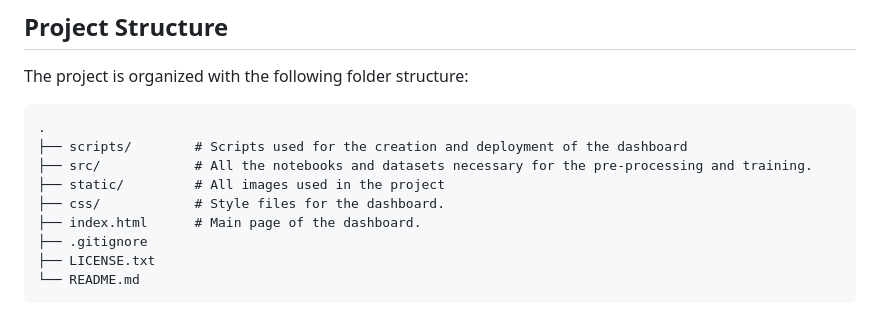
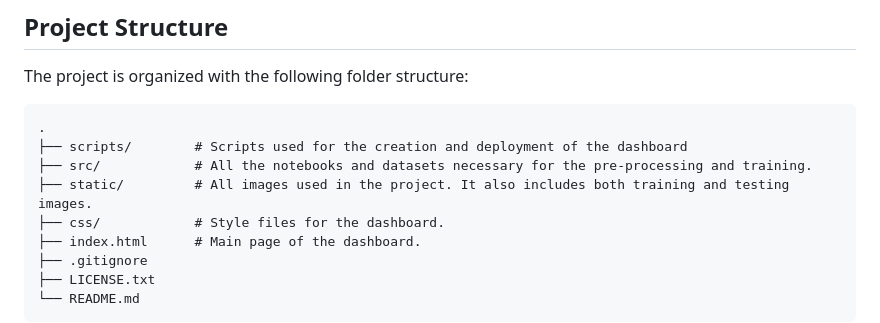
Before and after one commit to amcm329/code_of_duty_nasa_space_apps_2024, a Markdown page: README.md, the part around the change. Drawn GitHub-style.

```diff
--- a/README.md
+++ b/README.md
@@ -35,7 +35,7 @@ The project is organized with the following folder structure:
 .
 ├── scripts/        # Scripts used for the creation and deployment of the dashboard
 ├── src/            # All the notebooks and datasets necessary for the pre-processing and training.
-├── static/         # All images used in the project
+├── static/         # All images used in the project. It also includes both training and testing images.
 ├── css/            # Style files for the dashboard.
 ├── index.html      # Main page of the dashboard.
 ├── .gitignore
```
